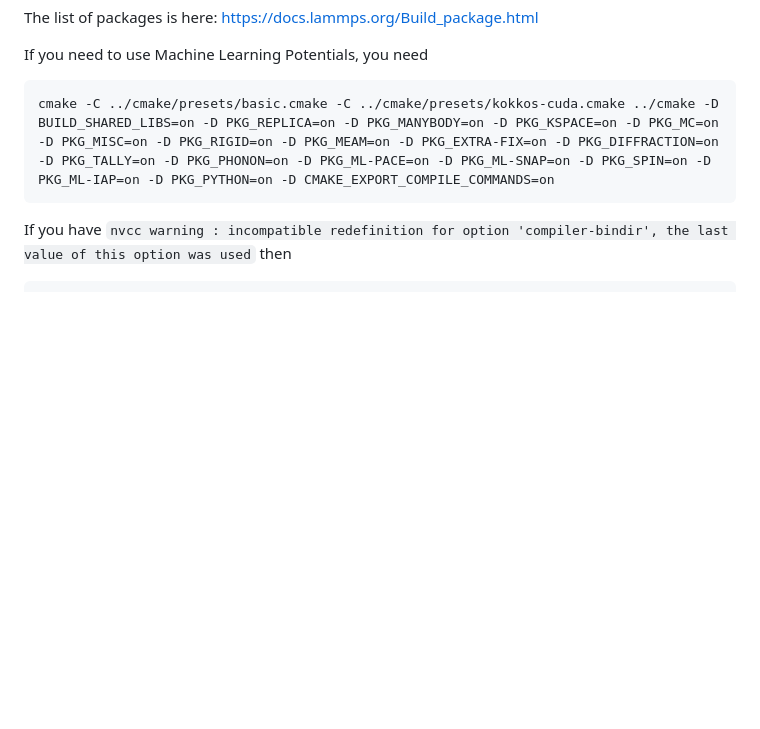
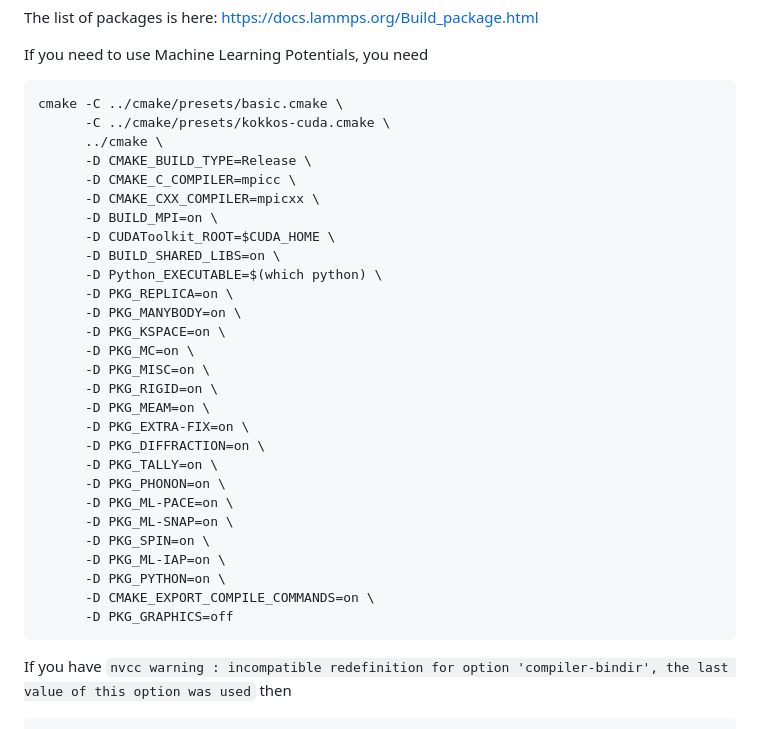
Before and after one commit to Yazhuo-Liu/Yazhuo-Liu.github.io, a Markdown page: assets/docs/Install_lammps-python.md, the part around the change. GitHub-like rendering; blank space fills up the shorter version.

Commit message:
Refactor LAMMPS installation instructions by restructuring the cmake command for Machine Learning Potentials, adding compiler specifications and CUDA toolkit integration for improved clarity and usability.

````diff
--- a/assets/docs/Install_lammps-python.md
+++ b/assets/docs/Install_lammps-python.md
@@ -52,7 +52,34 @@ The list of packages is here: https://docs.lammps.org/Build_package.html
 
 If you need to use Machine Learning Potentials, you need
 ```bash
-cmake -C ../cmake/presets/basic.cmake -C ../cmake/presets/kokkos-cuda.cmake ../cmake -D BUILD_SHARED_LIBS=on -D PKG_REPLICA=on -D PKG_MANYBODY=on -D PKG_KSPACE=on -D PKG_MC=on -D PKG_MISC=on -D PKG_RIGID=on -D PKG_MEAM=on -D PKG_EXTRA-FIX=on -D PKG_DIFFRACTION=on -D PKG_TALLY=on -D PKG_PHONON=on -D PKG_ML-PACE=on -D PKG_ML-SNAP=on -D PKG_SPIN=on -D PKG_ML-IAP=on -D PKG_PYTHON=on -D CMAKE_EXPORT_COMPILE_COMMANDS=on
+cmake -C ../cmake/presets/basic.cmake \
+      -C ../cmake/presets/kokkos-cuda.cmake \
+      ../cmake \
+      -D CMAKE_BUILD_TYPE=Release \
+      -D CMAKE_C_COMPILER=mpicc \
+      -D CMAKE_CXX_COMPILER=mpicxx \
+      -D BUILD_MPI=on \
+      -D CUDAToolkit_ROOT=$CUDA_HOME \
+      -D BUILD_SHARED_LIBS=on \
+      -D Python_EXECUTABLE=$(which python) \
+      -D PKG_REPLICA=on \
+      -D PKG_MANYBODY=on \
+      -D PKG_KSPACE=on \
+      -D PKG_MC=on \
+      -D PKG_MISC=on \
+      -D PKG_RIGID=on \
+      -D PKG_MEAM=on \
+      -D PKG_EXTRA-FIX=on \
+      -D PKG_DIFFRACTION=on \
+      -D PKG_TALLY=on \
+      -D PKG_PHONON=on \
+      -D PKG_ML-PACE=on \
+      -D PKG_ML-SNAP=on \
+      -D PKG_SPIN=on \
+      -D PKG_ML-IAP=on \
+      -D PKG_PYTHON=on \
+      -D CMAKE_EXPORT_COMPILE_COMMANDS=on \
+      -D PKG_GRAPHICS=off
 ```
 If you have `nvcc warning : incompatible redefinition for option 'compiler-bindir', the last value of this option was used`
 then
````
